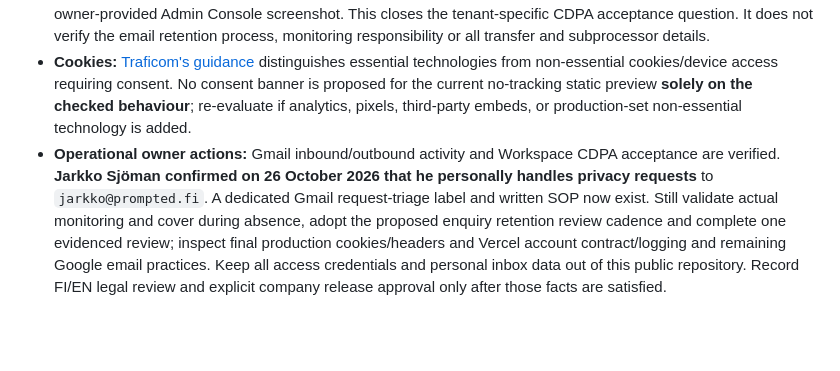
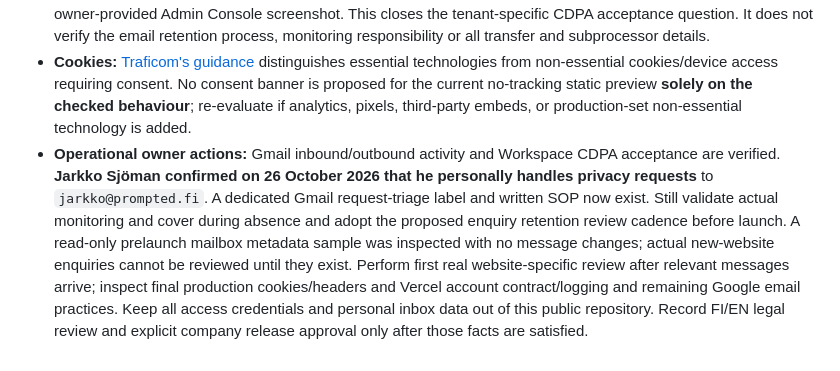
Before and after one commit to jajja3890/prompted-site, a Markdown page: LEGAL_PRIVACY_RELEASE.md, the part around the change. Rendered like a GitHub page; blank space fills up the shorter version.

Commit message:
docs(privacy): count real prelaunch triage, defer site-specific reviews until site has visitors

```diff
--- a/LEGAL_PRIVACY_RELEASE.md
+++ b/LEGAL_PRIVACY_RELEASE.md
@@ -27,4 +27,4 @@ The new Vercel `prompted-site` project still has only Vercel-generated domains,
 - **Vercel:** the published [Data Processing Addendum](https://vercel.com/legal/dpa), updated 17 March 2026/effective 31 March 2026, covers defined Pro/Enterprise customer processing, subprocessors and international transfer provisions. **Direct 26 October team/project checks** found zero Drains, zero project environment variables and zero Vercel project connectors for `prompted-site`. Official [runtime log limits](https://vercel.com/docs/logs/runtime) identify standard Pro 1-day retention (30 days with Observability Plus), **conditional on the add-on configuration**. The founder confirmed Pro activated on 12 October 2026 and still active 26 October. The connected Vercel API did not expose plan metadata. Observability Plus status and any specific account processing provisions remain to be verified. See `VERCEL_PRIVACY_VERIFICATION_2026-10-26.md`. The distinction between Vercel processor and controller roles remains important.
 - **Google Workspace:** [Google's admin compliance guidance](https://knowledge.workspace.google.com/admin/compliance/privacy-compliance-and-records-for-google-workspace-and-cloud-identity) explains the CDPA. **The actual Prompted Workspace account now shows CDPA accepted by jarkko@prompted.fi on 26 October 2026**, verified in an owner-provided Admin Console screenshot. This closes the tenant-specific CDPA acceptance question. It does not verify the email retention process, monitoring responsibility or all transfer and subprocessor details.
 - **Cookies:** [Traficom's guidance](https://kyberturvallisuuskeskus.fi/fi/viestintaverkkojen-ja-palveluiden-saantely/evasteet) distinguishes essential technologies from non-essential cookies/device access requiring consent. No consent banner is proposed for the current no-tracking static preview **solely on the checked behaviour**; re-evaluate if analytics, pixels, third-party embeds, or production-set non-essential technology is added.
-- **Operational owner actions:** Gmail inbound/outbound activity and Workspace CDPA acceptance are verified. **Jarkko Sjöman confirmed on 26 October 2026 that he personally handles privacy requests** to `jarkko@prompted.fi`. A dedicated Gmail request-triage label and written SOP now exist. Still validate actual monitoring and cover during absence, adopt the proposed enquiry retention review cadence and complete one evidenced review; inspect final production cookies/headers and Vercel account contract/logging and remaining Google email practices. Keep all access credentials and personal inbox data out of this public repository. Record FI/EN legal review and explicit company release approval only after those facts are satisfied.
+- **Operational owner actions:** Gmail inbound/outbound activity and Workspace CDPA acceptance are verified. **Jarkko Sjöman confirmed on 26 October 2026 that he personally handles privacy requests** to `jarkko@prompted.fi`. A dedicated Gmail request-triage label and written SOP now exist. Still validate actual monitoring and cover during absence and adopt the proposed enquiry retention review cadence before launch. A read-only prelaunch mailbox metadata sample was inspected with no message changes; actual new-website enquiries cannot be reviewed until they exist. Perform first real website-specific review after relevant messages arrive; inspect final production cookies/headers and Vercel account contract/logging and remaining Google email practices. Keep all access credentials and personal inbox data out of this public repository. Record FI/EN legal review and explicit company release approval only after those facts are satisfied.
```
